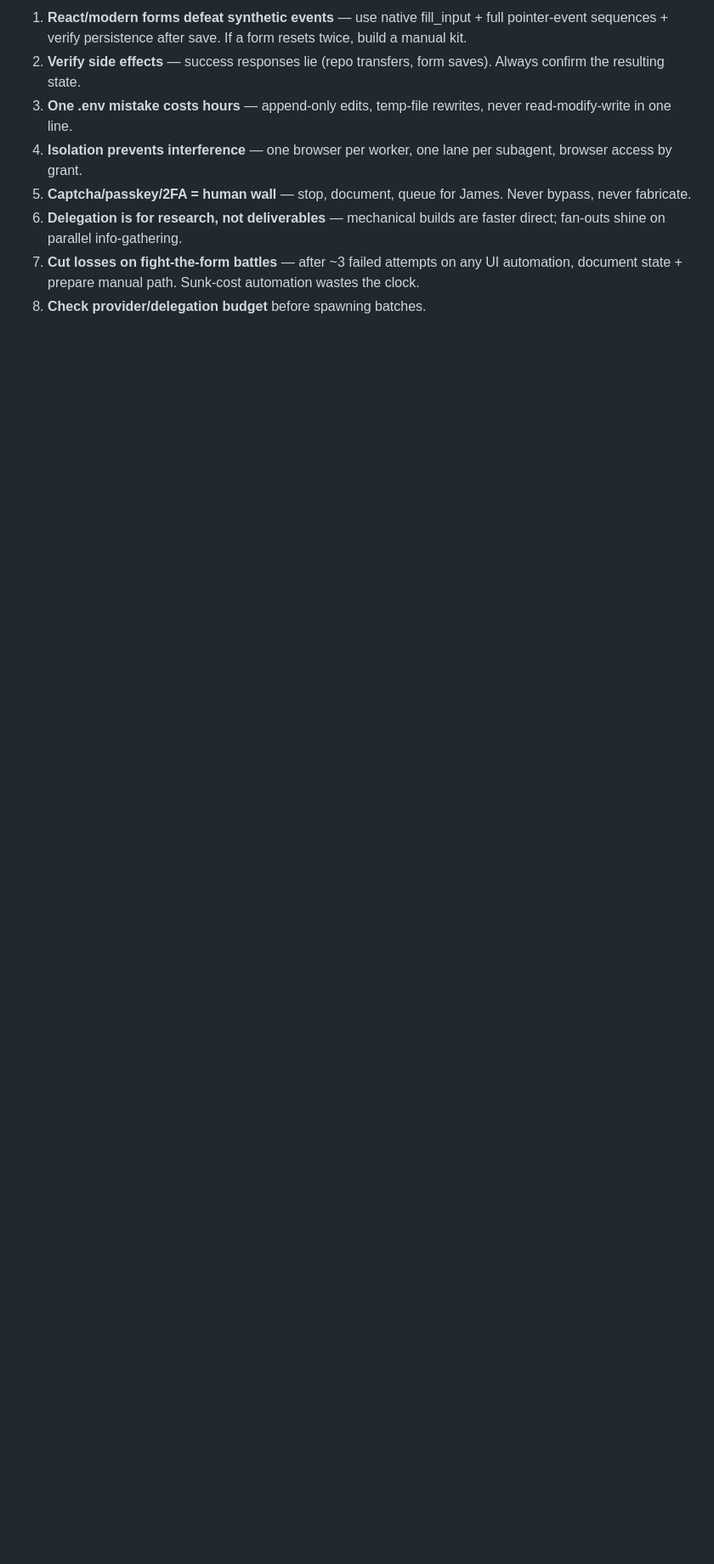
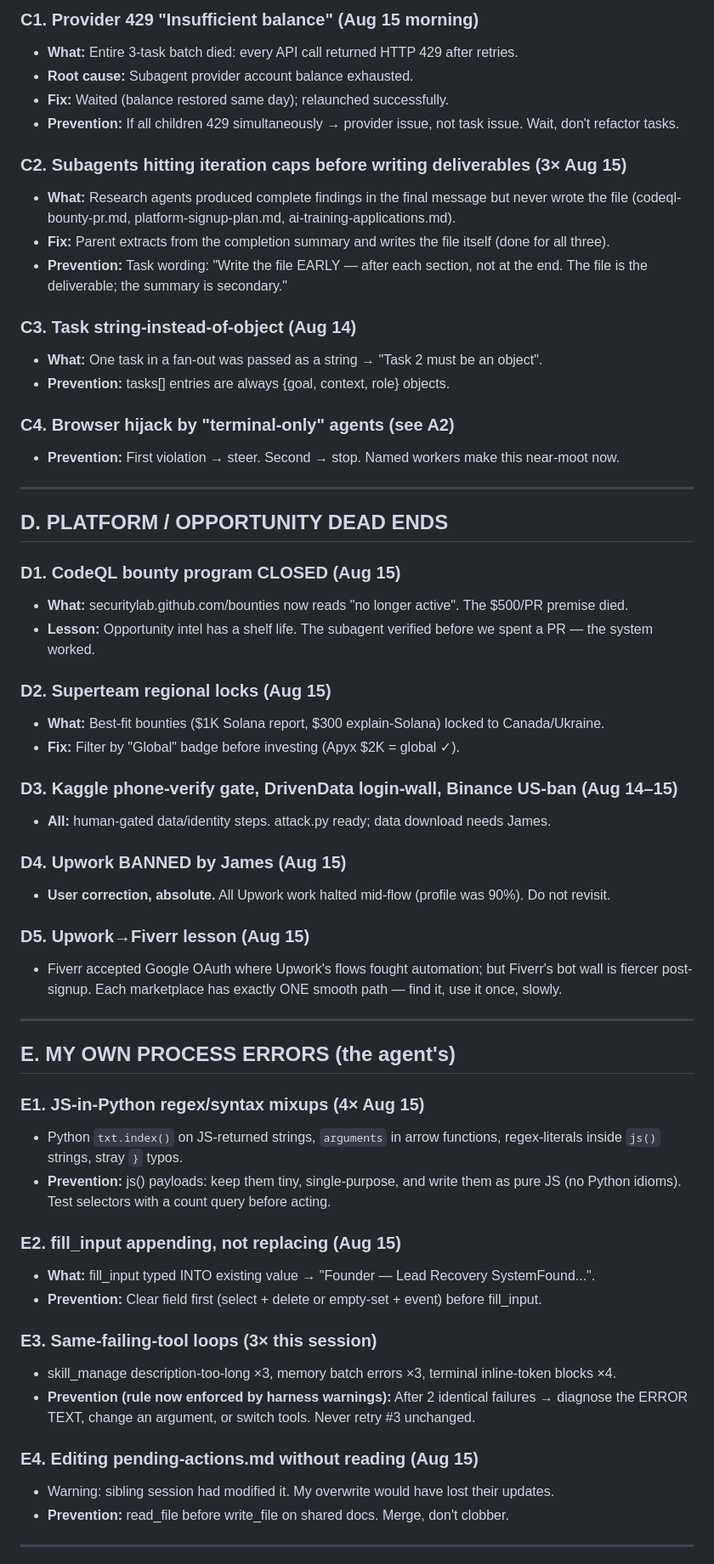
Before and after one commit to jtabsbm/lead-recovery-agent, a Markdown page: FAILURES.md, the part around one of its changes. Shown at 85% size. Rendered like a GitHub page; blank space fills up the shorter version.

```diff
--- a/FAILURES.md
+++ b/FAILURES.md
@@ -67,9 +100,62 @@ Format: `## [date time] AREA — what failed → root cause → fix/prevention`
 
-1. **React/modern forms defeat synthetic events** — use native fill_input + full pointer-event sequences + verify persistence after save. If a form resets twice, build a manual kit.
-2. **Verify side effects** — success responses lie (repo transfers, form saves). Always confirm the resulting state.
-3. **One .env mistake costs hours** — append-only edits, temp-file rewrites, never read-modify-write in one line.
-4. **Isolation prevents interference** — one browser per worker, one lane per subagent, browser access by grant.
-5. **Captcha/passkey/2FA = human wall** — stop, document, queue for James. Never bypass, never fabricate.
-6. **Delegation is for research, not deliverables** — mechanical builds are faster direct; fan-outs shine on parallel info-gathering.
-7. **Cut losses on fight-the-form battles** — after ~3 failed attempts on any UI automation, document state + prepare manual path. Sunk-cost automation wastes the clock.
-8. **Check provider/delegation budget** before spawning batches.
+### C1. Provider 429 "Insufficient balance" (Aug 15 morning)
+- **What:** Entire 3-task batch died: every API call returned HTTP 429 after retries.
+- **Root cause:** Subagent provider account balance exhausted.
+- **Fix:** Waited (balance restored same day); relaunched successfully.
+- **Prevention:** If all children 429 simultaneously → provider issue, not task issue. Wait, don't refactor tasks.
+
+### C2. Subagents hitting iteration caps before writing deliverables (3× Aug 15)
+- **What:** Research agents produced complete findings in the final message but never wrote the file (codeql-bounty-pr.md, platform-signup-plan.md, ai-training-applications.md).
+- **Fix:** Parent extracts from the completion summary and writes the file itself (done for all three).
+- **Prevention:** Task wording: "Write the file EARLY — after each section, not at the end. The file is the deliverable; the summary is secondary."
+
+### C3. Task string-instead-of-object (Aug 14)
+- **What:** One task in a fan-out was passed as a string → "Task 2 must be an object".
+- **Prevention:** tasks[] entries are always {goal, context, role} objects.
+
+### C4. Browser hijack by "terminal-only" agents (see A2)
+- **Prevention:** First violation → steer. Second → stop. Named workers make this near-moot now.
+
+---
+
+## D. PLATFORM / OPPORTUNITY DEAD ENDS
+
+### D1. CodeQL bounty program CLOSED (Aug 15)
+- **What:** securitylab.github.com/bounties now reads "no longer active". The $500/PR premise died.
+- **Lesson:** Opportunity intel has a shelf life. The subagent verified before we spent a PR — the system worked.
+
+### D2. Superteam regional locks (Aug 15)
+- **What:** Best-fit bounties ($1K Solana report, $300 explain-Solana) locked to Canada/Ukraine.
+- **Fix:** Filter by "Global" badge before investing (Apyx $2K = global ✓).
+
+### D3. Kaggle phone-verify gate, DrivenData login-wall, Binance US-ban (Aug 14–15)
+- **All:** human-gated data/identity steps. attack.py ready; data download needs James.
+
+### D4. Upwork BANNED by James (Aug 15)
+- **User correction, absolute.** All Upwork work halted mid-flow (profile was 90%). Do not revisit.
+
+### D5. Upwork→Fiverr lesson (Aug 15)
+- Fiverr accepted Google OAuth where Upwork's flows fought automation; but Fiverr's bot wall is fiercer post-signup. Each marketplace has exactly ONE smooth path — find it, use it once, slowly.
+
+---
+
+## E. MY OWN PROCESS ERRORS (the agent's)
+
+### E1. JS-in-Python regex/syntax mixups (4× Aug 15)
+- Python `txt.index()` on JS-returned strings, `arguments` in arrow functions, regex-literals inside `js()` strings, stray `}` typos.
+- **Prevention:** js() payloads: keep them tiny, single-purpose, and write them as pure JS (no Python idioms). Test selectors with a count query before acting.
+
+### E2. fill_input appending, not replacing (Aug 15)
+- **What:** fill_input typed INTO existing value → "Founder — Lead Recovery SystemFound...".
+- **Prevention:** Clear field first (select + delete or empty-set + event) before fill_input.
+
+### E3. Same-failing-tool loops (3× this session)
+- skill_manage description-too-long ×3, memory batch errors ×3, terminal inline-token blocks ×4.
+- **Prevention (rule now enforced by harness warnings):** After 2 identical failures → diagnose the ERROR TEXT, change an argument, or switch tools. Never retry #3 unchanged.
+
+### E4. Editing pending-actions.md without reading (Aug 15)
+- Warning: sibling session had modified it. My overwrite would have lost their updates.
+- **Prevention:** read_file before write_file on shared docs. Merge, don't clobber.
+
+---
+
```
Also changed, not shown: other parts of FAILURES.md (+108 -48 lines).
